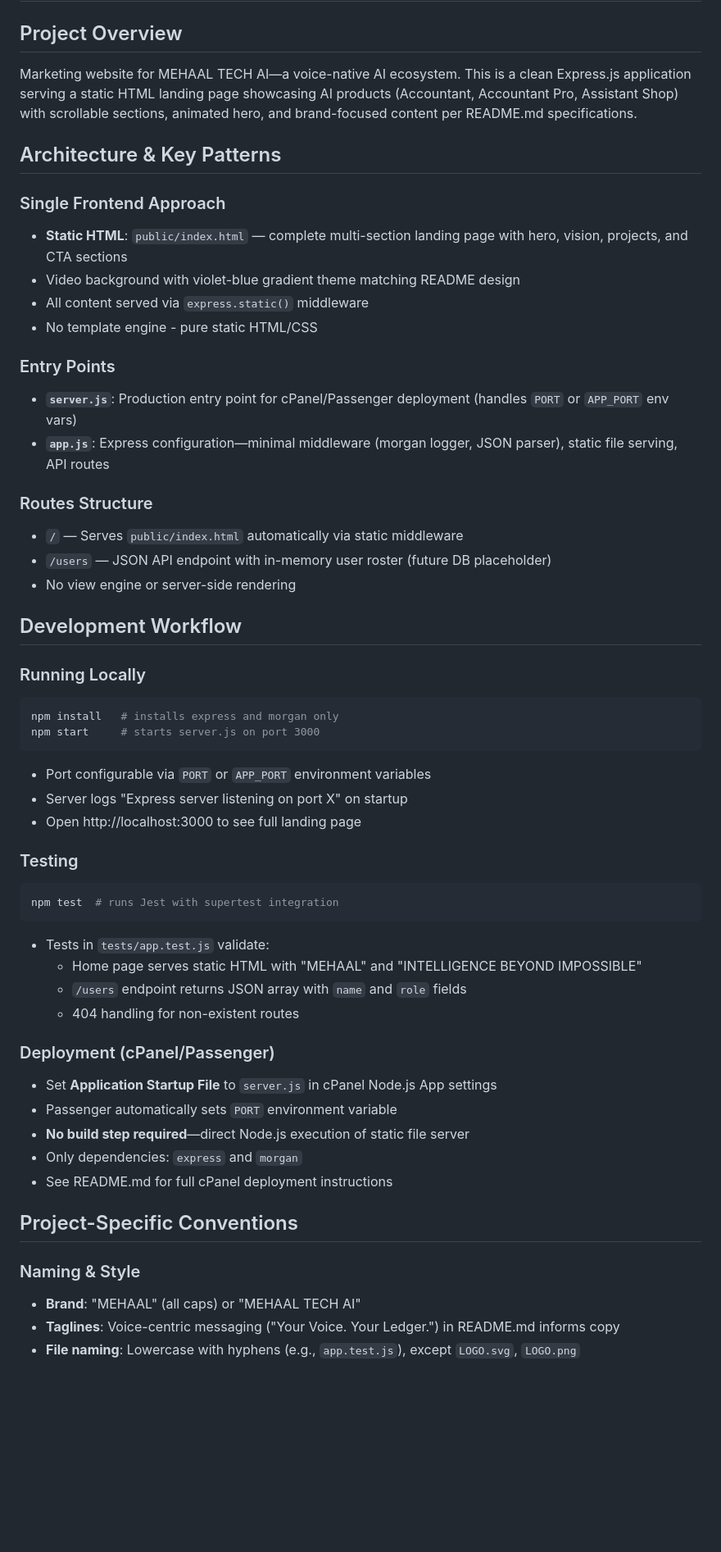
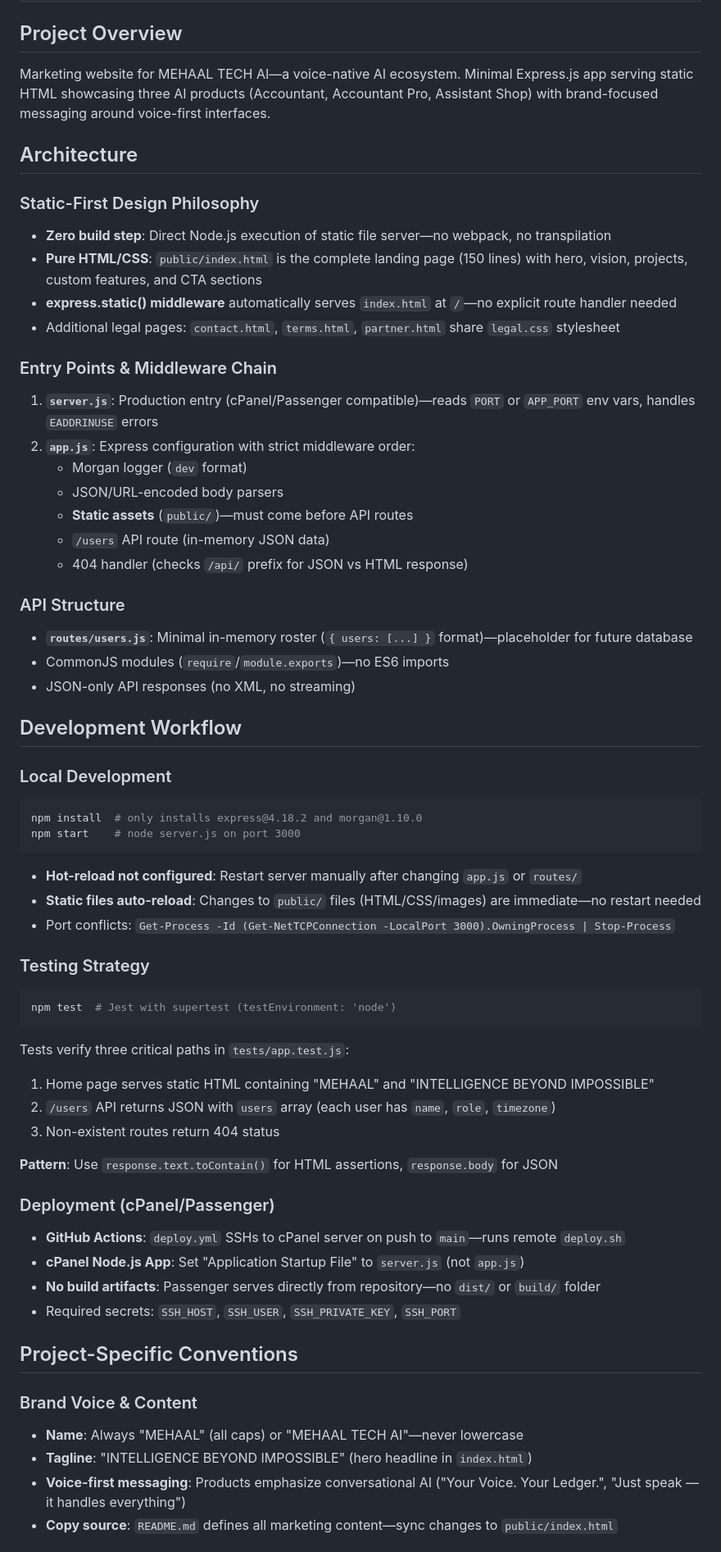
Before and after one commit to MrA5ij/mehaal, a Markdown page: .github/copilot-instructions.md, the part around one of its changes. Shown at 82% size. Rendered like a GitHub page; blank space fills up the shorter version.

````diff
--- a/.github/copilot-instructions.md
+++ b/.github/copilot-instructions.md
@@ -1,56 +1,63 @@
 # MEHAAL TECH AI - Copilot Instructions
 
 ## Project Overview
-Marketing website for MEHAAL TECH AI—a voice-native AI ecosystem. This is a clean Express.js application serving a static HTML landing page showcasing AI products (Accountant, Accountant Pro, Assistant Shop) with scrollable sections, animated hero, and brand-focused content per README.md specifications.
+Marketing website for MEHAAL TECH AI—a voice-native AI ecosystem. Minimal Express.js app serving static HTML showcasing three AI products (Accountant, Accountant Pro, Assistant Shop) with brand-focused messaging around voice-first interfaces.
 
-## Architecture & Key Patterns
+## Architecture
 
-### Single Frontend Approach
-- **Static HTML**: `public/index.html` — complete multi-section landing page with hero, vision, projects, and CTA sections
-- Video background with violet-blue gradient theme matching README design
-- All content served via `express.static()` middleware
-- No template engine - pure static HTML/CSS
+### Static-First Design Philosophy
+- **Zero build step**: Direct Node.js execution of static file server—no webpack, no transpilation
+- **Pure HTML/CSS**: `public/index.html` is the complete landing page (150 lines) with hero, vision, projects, custom features, and CTA sections
+- **express.static() middleware** automatically serves `index.html` at `/`—no explicit route handler needed
+- Additional legal pages: `contact.html`, `terms.html`, `partner.html` share `legal.css` stylesheet
 
-### Entry Points
-- **`server.js`**: Production entry point for cPanel/Passenger deployment (handles `PORT` or `APP_PORT` env vars)
-- **`app.js`**: Express configuration—minimal middleware (morgan logger, JSON parser), static file serving, API routes
+### Entry Points & Middleware Chain
+1. **`server.js`**: Production entry (cPanel/Passenger compatible)—reads `PORT` or `APP_PORT` env vars, handles `EADDRINUSE` errors
+2. **`app.js`**: Express configuration with strict middleware order:
+   - Morgan logger (`dev` format)
+   - JSON/URL-encoded body parsers
+   - **Static assets** (`public/`)—must come before API routes
+   - `/users` API route (in-memory JSON data)
+   - 404 handler (checks `/api/` prefix for JSON vs HTML response)
 
-### Routes Structure
-- `/` — Serves `public/index.html` automatically via static middleware
-- `/users` — JSON API endpoint with in-memory user roster (future DB placeholder)
-- No view engine or server-side rendering
+### API Structure
+- **`routes/users.js`**: Minimal in-memory roster (`{ users: [...] }` format)—placeholder for future database
+- CommonJS modules (`require`/`module.exports`)—no ES6 imports
+- JSON-only API responses (no XML, no streaming)
 
 ## Development Workflow
 
-### Running Locally
-```bash
-npm install   # installs express and morgan only
-npm start     # starts server.js on port 3000
+### Local Development
+```powershell
+npm install  # only installs express@4.18.2 and morgan@1.10.0
+npm start    # node server.js on port 3000
 ```
-- Port configurable via `PORT` or `APP_PORT` environment variables
-- Server logs "Express server listening on port X" on startup
-- Open http://localhost:3000 to see full landing page
+- **Hot-reload not configured**: Restart server manually after changing `app.js` or `routes/`
+- **Static files auto-reload**: Changes to `public/` files (HTML/CSS/images) are immediate—no restart needed
+- Port conflicts: `Get-Process -Id (Get-NetTCPConnection -LocalPort 3000).OwningProcess | Stop-Process`
 
-### Testing
-```bash
-npm test  # runs Jest with supertest integration
+### Testing Strategy
+```powershell
+npm test  # Jest with supertest (testEnvironment: 'node')
 ```
-- Tests in `tests/app.test.js` validate:
-  - Home page serves static HTML with "MEHAAL" and "INTELLIGENCE BEYOND IMPOSSIBLE"
-  - `/users` endpoint returns JSON array with `name` and `role` fields
-  - 404 handling for non-existent routes
+Tests verify three critical paths in `tests/app.test.js`:
+1. Home page serves static HTML containing "MEHAAL" and "INTELLIGENCE BEYOND IMPOSSIBLE"
+2. `/users` API returns JSON with `users` array (each user has `name`, `role`, `timezone`)
+3. Non-existent routes return 404 status
+
+**Pattern**: Use `response.text.toContain()` for HTML assertions, `response.body` for JSON
 
 ### Deployment (cPanel/Passenger)
-- Set **Application Startup File** to `server.js` in cPanel Node.js App settings
-- Passenger automatically sets `PORT` environment variable
-- **No build step required**—direct Node.js execution of static file server
-- Only dependencies: `express` and `morgan`
-- See README.md for full cPanel deployment instructions
+- **GitHub Actions**: `deploy.yml` SSHs to cPanel server on push to `main`—runs remote `deploy.sh`
+- **cPanel Node.js App**: Set "Application Startup File" to `server.js` (not `app.js`)
+- **No build artifacts**: Passenger serves directly from repository—no `dist/` or `build/` folder
+- Required secrets: `SSH_HOST`, `SSH_USER`, `SSH_PRIVATE_KEY`, `SSH_PORT`
 
 ## Project-Specific Conventions
 
-### Naming & Style
-- **Brand**: "MEHAAL" (all caps) or "MEHAAL TECH AI"
-- **Taglines**: Voice-centric messaging ("Your Voice. Your Ledger.") in README.md informs copy
-- **File naming**: Lowercase with hyphens (e.g., `app.test.js`), except `LOGO.svg`, `LOGO.png`
+### Brand Voice & Content
+- **Name**: Always "MEHAAL" (all caps) or "MEHAAL TECH AI"—never lowercase
+- **Tagline**: "INTELLIGENCE BEYOND IMPOSSIBLE" (hero headline in `index.html`)
+- **Voice-first messaging**: Products emphasize conversational AI ("Your Voice. Your Ledger.", "Just speak — it handles everything")
+- **Copy source**: `README.md` defines all marketing content—sync changes to `public/index.html`
 
````
Also changed, not shown: other parts of .github/copilot-instructions.md (+28 -22 lines).
